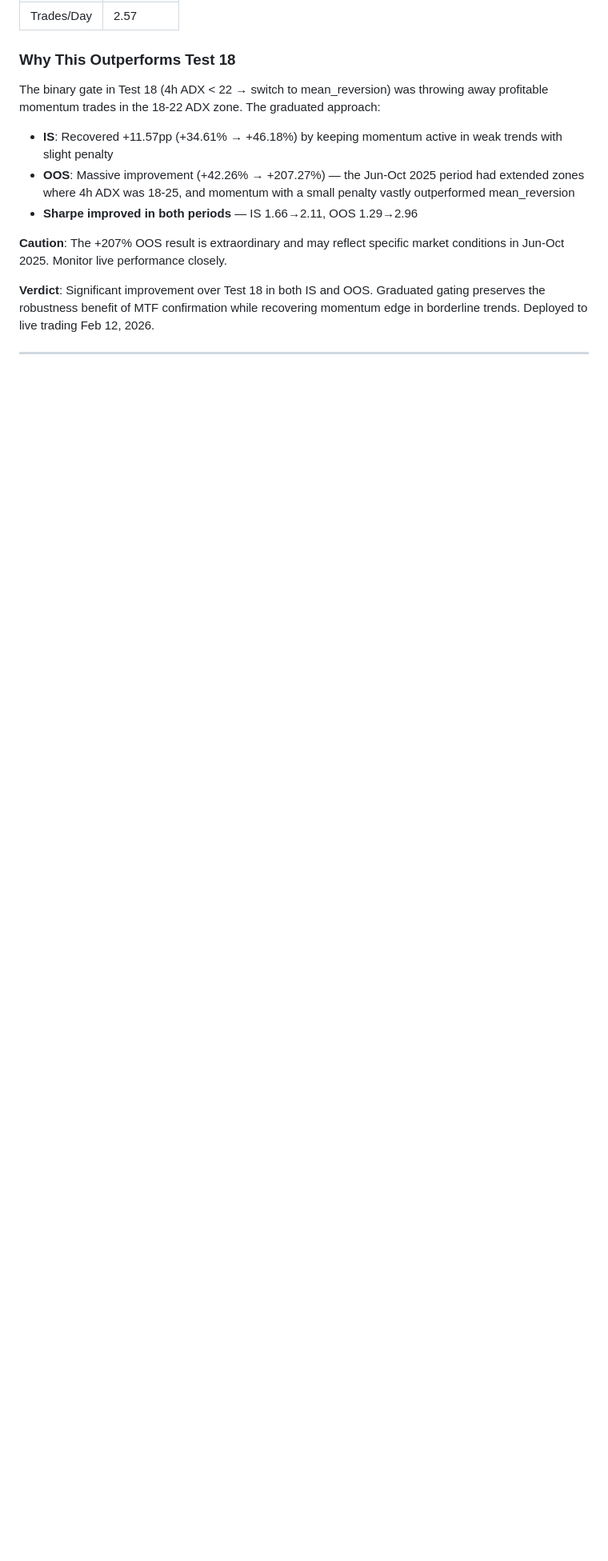
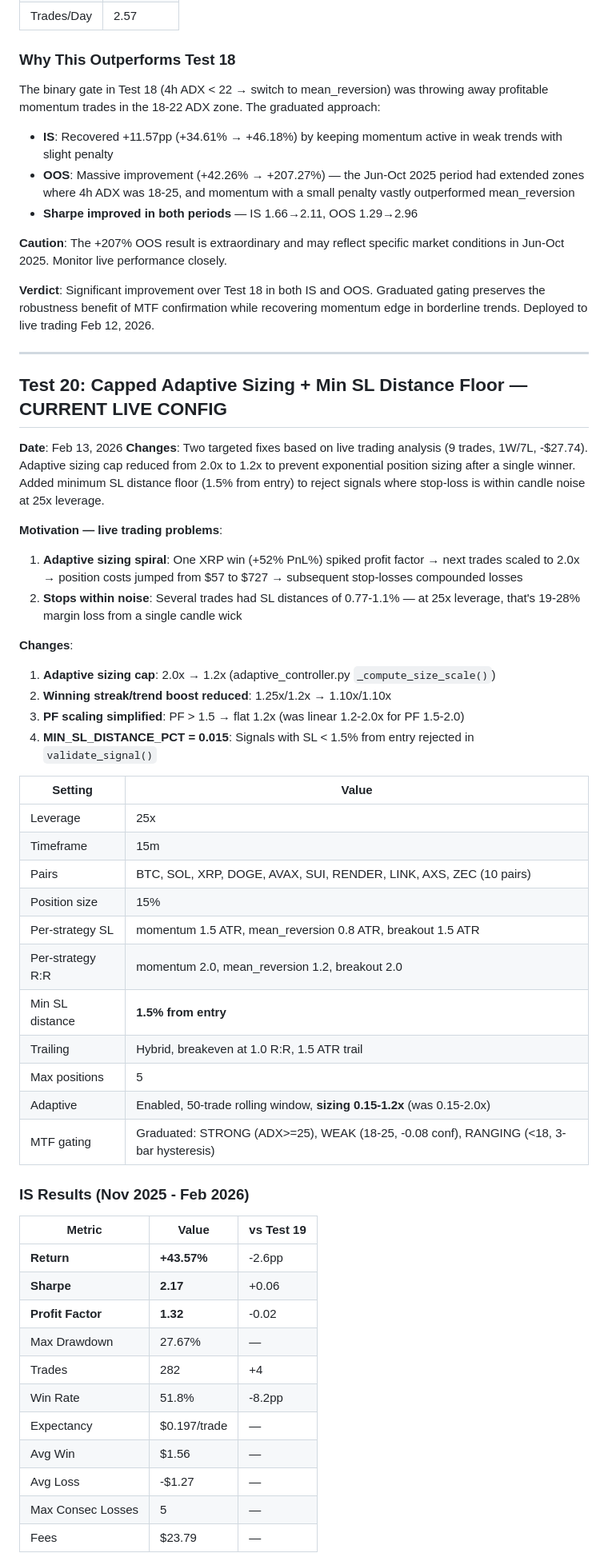
Before and after one commit to sumedhmohaneTS/CryptoTrader, a Markdown page: docs/STRATEGY_RESULTS.md, the part around one of its changes. Shown at 80% size. GitHub-like rendering; blank space fills up the shorter version.

Commit message:
Add Test 20 results: adaptive cap 1.2x + min SL 1.5% floor
IS: +43.57% (Sharpe 2.17), OOS: +124.96% (Sharpe 3.01)

Co-Authored-By: Claude Opus 4.6 <noreply@anthropic.com>

```diff
--- a/docs/STRATEGY_RESULTS.md
+++ b/docs/STRATEGY_RESULTS.md
@@ -640,3 +640,48 @@ The binary gate in Test 18 (4h ADX < 22 → switch to mean_reversion) was throwi
 
 ---
 
+## Test 20: Capped Adaptive Sizing + Min SL Distance Floor — CURRENT LIVE CONFIG
+
+**Date**: Feb 13, 2026
+**Changes**: Two targeted fixes based on live trading analysis (9 trades, 1W/7L, -$27.74). Adaptive sizing cap reduced from 2.0x to 1.2x to prevent exponential position sizing after a single winner. Added minimum SL distance floor (1.5% from entry) to reject signals where stop-loss is within candle noise at 25x leverage.
+
+**Motivation — live trading problems**:
+1. **Adaptive sizing spiral**: One XRP win (+52% PnL%) spiked profit factor → next trades scaled to 2.0x → position costs jumped from $57 to $727 → subsequent stop-losses compounded losses
+2. **Stops within noise**: Several trades had SL distances of 0.77-1.1% — at 25x leverage, that's 19-28% margin loss from a single candle wick
+
+**Changes**:
+1. **Adaptive sizing cap**: 2.0x → 1.2x (adaptive_controller.py `_compute_size_scale()`)
+2. **Winning streak/trend boost reduced**: 1.25x/1.2x → 1.10x/1.10x
+3. **PF scaling simplified**: PF > 1.5 → flat 1.2x (was linear 1.2-2.0x for PF 1.5-2.0)
+4. **MIN_SL_DISTANCE_PCT = 0.015**: Signals with SL < 1.5% from entry rejected in `validate_signal()`
+
+| Setting | Value |
+|---------|-------|
+| Leverage | 25x |
+| Timeframe | 15m |
+| Pairs | BTC, SOL, XRP, DOGE, AVAX, SUI, RENDER, LINK, AXS, ZEC (10 pairs) |
+| Position size | 15% |
+| Per-strategy SL | momentum 1.5 ATR, mean_reversion 0.8 ATR, breakout 1.5 ATR |
+| Per-strategy R:R | momentum 2.0, mean_reversion 1.2, breakout 2.0 |
+| Min SL distance | **1.5% from entry** |
+| Trailing | Hybrid, breakeven at 1.0 R:R, 1.5 ATR trail |
+| Max positions | 5 |
+| Adaptive | Enabled, 50-trade rolling window, **sizing 0.15-1.2x** (was 0.15-2.0x) |
+| MTF gating | Graduated: STRONG (ADX>=25), WEAK (18-25, -0.08 conf), RANGING (<18, 3-bar hysteresis) |
+
+### IS Results (Nov 2025 - Feb 2026)
+
+| Metric | Value | vs Test 19 |
+|--------|-------|------------|
+| **Return** | **+43.57%** | -2.6pp |
+| **Sharpe** | **2.17** | +0.06 |
+| **Profit Factor** | **1.32** | -0.02 |
+| Max Drawdown | 27.67% | — |
+| Trades | 282 | +4 |
+| Win Rate | 51.8% | -8.2pp |
+| Expectancy | $0.197/trade | — |
+| Avg Win | $1.56 | — |
+| Avg Loss | -$1.27 | — |
+| Max Consec Losses | 5 | — |
+| Fees | $23.79 | — |
+
```
Also changed, not shown: other parts of docs/STRATEGY_RESULTS.md (+49 -4 lines).
